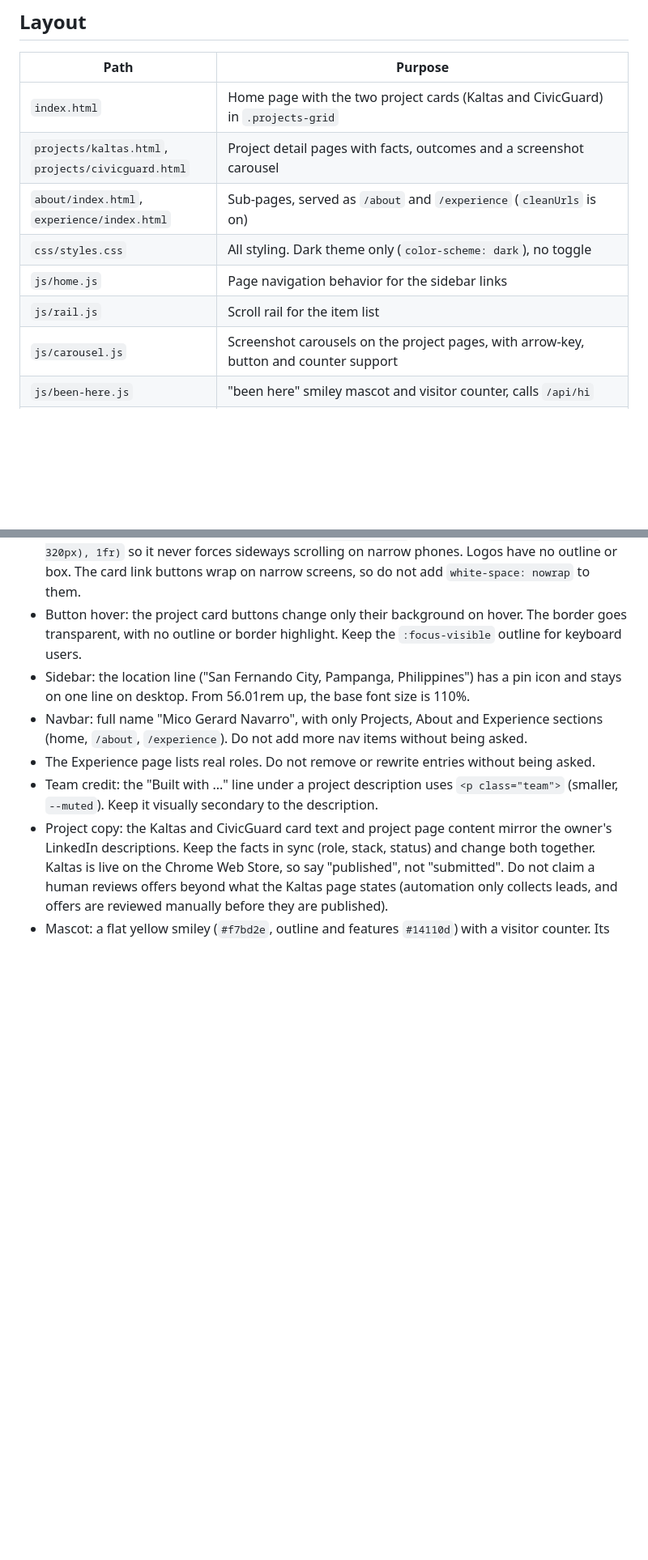
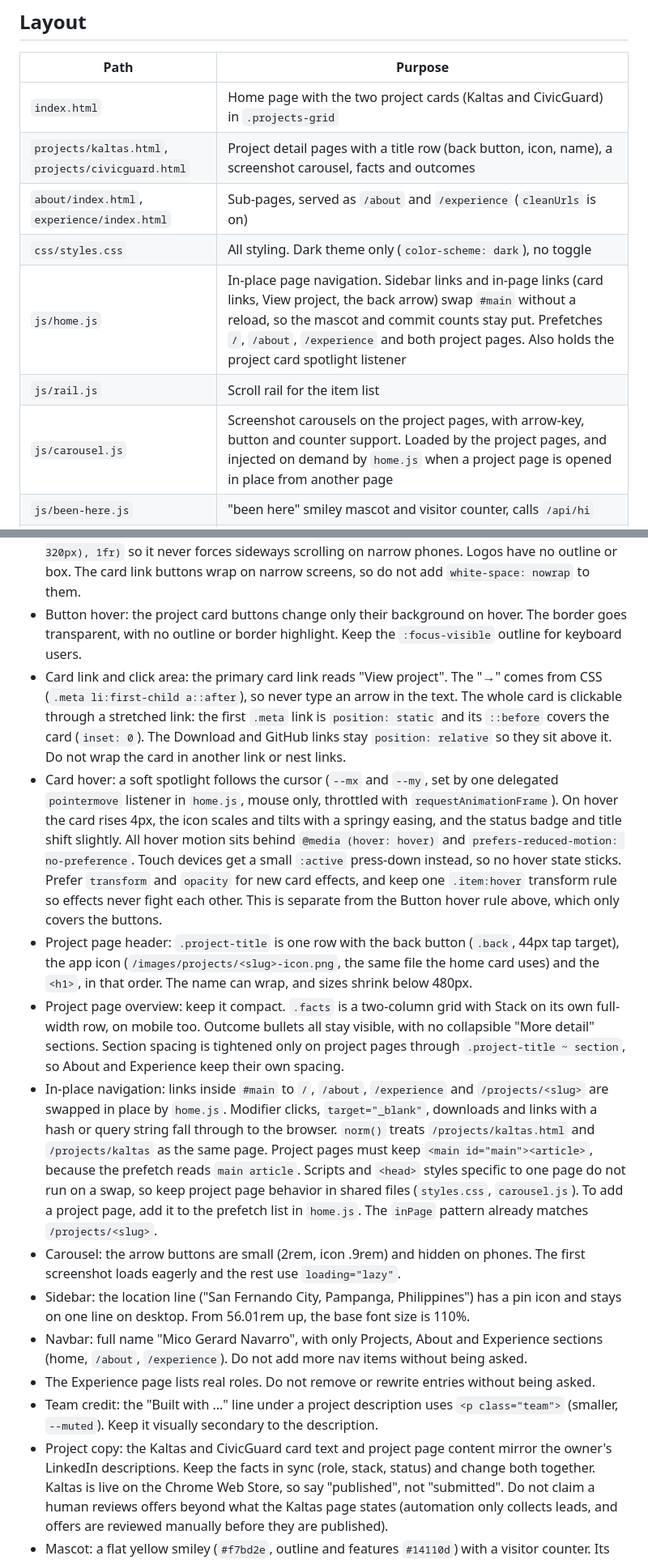
Before and after one commit to miconvr/portfolio, a Markdown page: AGENTS.md, 2 parts joined by grey strips. Shown at 81% size. Drawn GitHub-style; blank space fills up the shorter version.

Commit message:
docs: update AGENTS.md for in-place navigation, card hover and project pages

```diff
--- a/AGENTS.md
+++ b/AGENTS.md
@@ -13,12 +13,12 @@ Plain HTML, CSS and vanilla JavaScript. No framework, no bundler, no `package.js
 | Path | Purpose |
 |---|---|
 | `index.html` | Home page with the two project cards (Kaltas and CivicGuard) in `.projects-grid` |
-| `projects/kaltas.html`, `projects/civicguard.html` | Project detail pages with facts, outcomes and a screenshot carousel |
+| `projects/kaltas.html`, `projects/civicguard.html` | Project detail pages with a title row (back button, icon, name), a screenshot carousel, facts and outcomes |
 | `about/index.html`, `experience/index.html` | Sub-pages, served as `/about` and `/experience` (`cleanUrls` is on) |
 | `css/styles.css` | All styling. Dark theme only (`color-scheme: dark`), no toggle |
-| `js/home.js` | Page navigation behavior for the sidebar links |
+| `js/home.js` | In-place page navigation. Sidebar links and in-page links (card links, View project, the back arrow) swap `#main` without a reload, so the mascot and commit counts stay put. Prefetches `/`, `/about`, `/experience` and both project pages. Also holds the project card spotlight listener |
 | `js/rail.js` | Scroll rail for the item list |
-| `js/carousel.js` | Screenshot carousels on the project pages, with arrow-key, button and counter support |
+| `js/carousel.js` | Screenshot carousels on the project pages, with arrow-key, button and counter support. Loaded by the project pages, and injected on demand by `home.js` when a project page is opened in place from another page |
 | `js/been-here.js` | "been here" smiley mascot and visitor counter, calls `/api/hi` |
 | `js/commits.js` | Adds a small "(N+ commits)" note beside the github.com/miconvr sidebar link and fills any `[data-repo-commits]` tag. Fed by `/api/commits`. Caches the last response in `localStorage` (key `commits-v3`) and retries the fetch once on failure |
 | `api/hi.js` | Vercel function. `GET` reads and `POST` increments an Upstash Redis counter. Needs `UPSTASH_REDIS_REST_URL` and `UPSTASH_REDIS_REST_TOKEN` (or `KV_REST_API_URL` and `KV_REST_API_TOKEN`) |
@@ -46,6 +46,12 @@ python3 -m http.server 8000        # or: npx serve   (then open http://localhost
 - Styling: no inline `style=` attributes. Use classes (for example `.project-lede` for the project page intro paragraph).
 - Project cards: cards on the home page sit in `.projects-grid`, which uses `minmax(min(100%, 320px), 1fr)` so it never forces sideways scrolling on narrow phones. Logos have no outline or box. The card link buttons wrap on narrow screens, so do not add `white-space: nowrap` to them.
 - Button hover: the project card buttons change only their background on hover. The border goes transparent, with no outline or border highlight. Keep the `:focus-visible` outline for keyboard users.
+- Card link and click area: the primary card link reads "View project". The "→" comes from CSS (`.meta li:first-child a::after`), so never type an arrow in the text. The whole card is clickable through a stretched link: the first `.meta` link is `position: static` and its `::before` covers the card (`inset: 0`). The Download and GitHub links stay `position: relative` so they sit above it. Do not wrap the card in another link or nest links.
+- Card hover: a soft spotlight follows the cursor (`--mx` and `--my`, set by one delegated `pointermove` listener in `home.js`, mouse only, throttled with `requestAnimationFrame`). On hover the card rises 4px, the icon scales and tilts with a springy easing, and the status badge and title shift slightly. All hover motion sits behind `@media (hover: hover)` and `prefers-reduced-motion: no-preference`. Touch devices get a small `:active` press-down instead, so no hover state sticks. Prefer `transform` and `opacity` for new card effects, and keep one `.item:hover` transform rule so effects never fight each other. This is separate from the Button hover rule above, which only covers the buttons.
+- Project page header: `.project-title` is one row with the back button (`.back`, 44px tap target), the app icon (`/images/projects/<slug>-icon.png`, the same file the home card uses) and the `<h1>`, in that order. The name can wrap, and sizes shrink below 480px.
+- Project page overview: keep it compact. `.facts` is a two-column grid with Stack on its own full-width row, on mobile too. Outcome bullets all stay visible, with no collapsible "More detail" sections. Section spacing is tightened only on project pages through `.project-title ~ section`, so About and Experience keep their own spacing.
+- In-place navigation: links inside `#main` to `/`, `/about`, `/experience` and `/projects/<slug>` are swapped in place by `home.js`. Modifier clicks, `target="_blank"`, downloads and links with a hash or query string fall through to the browser. `norm()` treats `/projects/kaltas.html` and `/projects/kaltas` as the same page. Project pages must keep `<main id="main"><article>`, because the prefetch reads `main article`. Scripts and `<head>` styles specific to one page do not run on a swap, so keep project page behavior in shared files (`styles.css`, `carousel.js`). To add a project page, add it to the prefetch list in `home.js`. The `inPage` pattern already matches `/projects/<slug>`.
+- Carousel: the arrow buttons are small (2rem, icon .9rem) and hidden on phones. The first screenshot loads eagerly and the rest use `loading="lazy"`.
 - Sidebar: the location line ("San Fernando City, Pampanga, Philippines") has a pin icon and stays on one line on desktop. From 56.01rem up, the base font size is 110%.
 - Navbar: full name "Mico Gerard Navarro", with only Projects, About and Experience sections (home, `/about`, `/experience`). Do not add more nav items without being asked.
 - The Experience page lists real roles. Do not remove or rewrite entries without being asked.
```
Also changed, not shown: other parts of AGENTS.md (+1 -1 lines).
